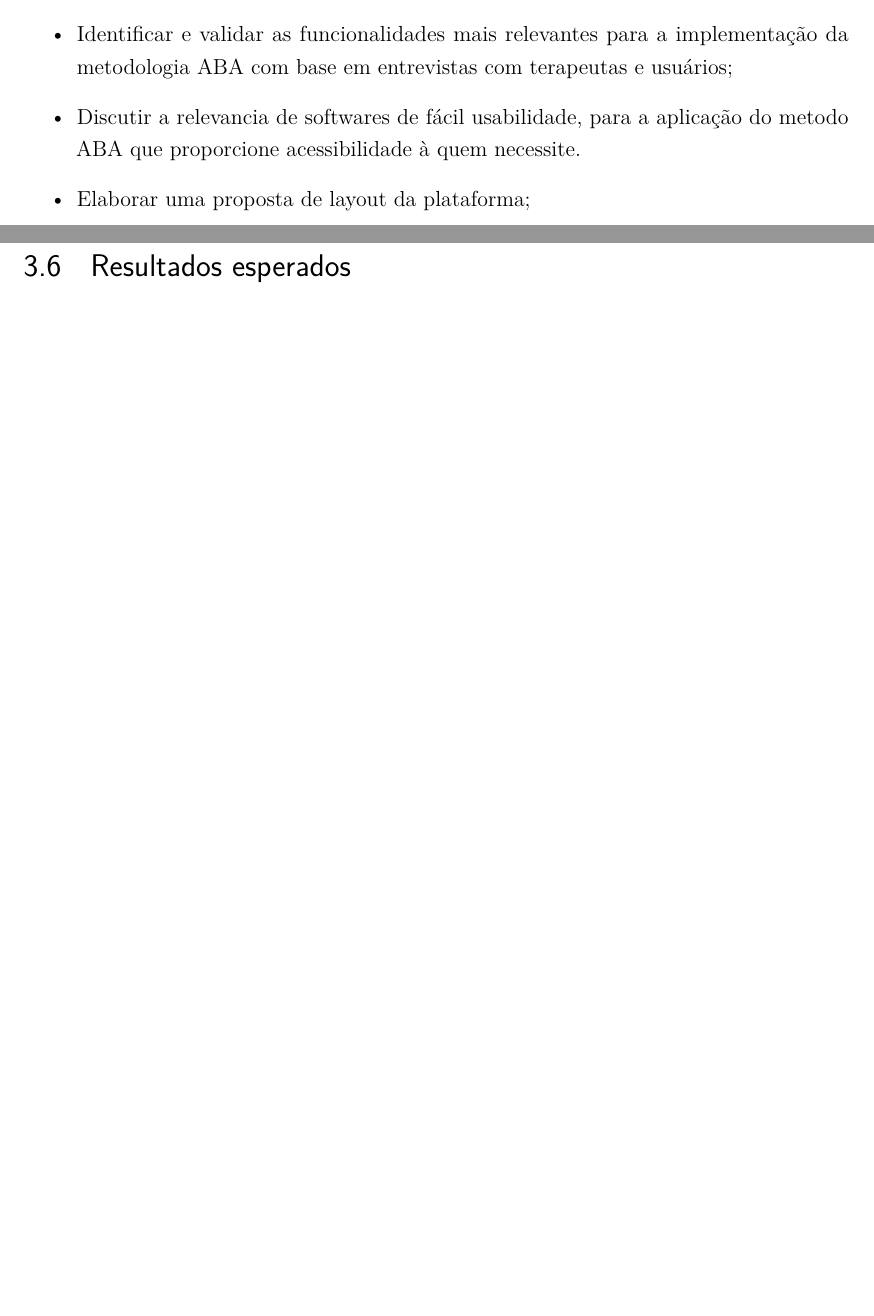
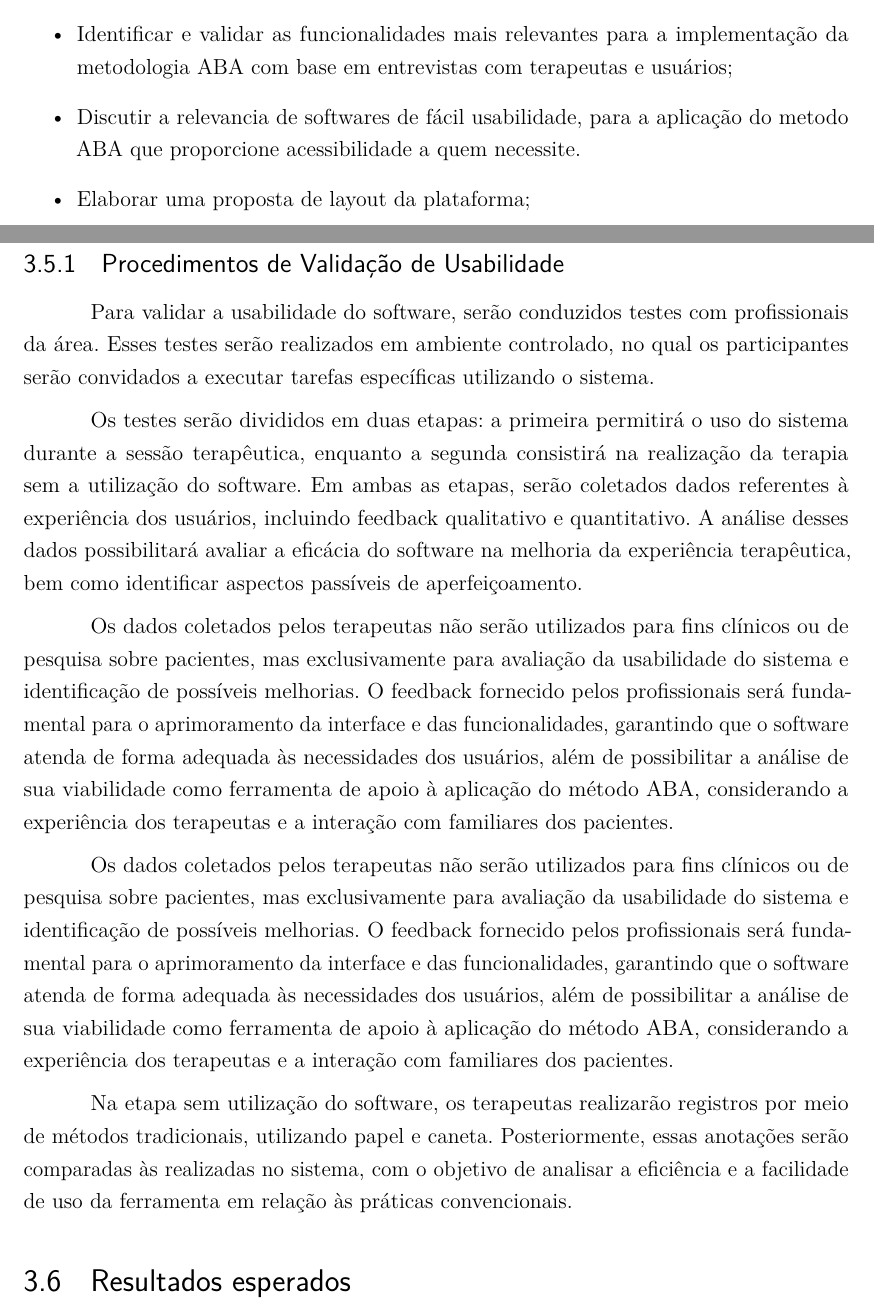
Before and after one commit to beto066/tcc_latex, a LaTeX thesis (Projeto.tex, which reads c_metodologia.tex): two parts of pages 9 and 20 of 31 before the commit and two parts of pages 9 and 20 of 32 after it, joined at a grey line, cut so that both start at the same text, the shorter picture padded with empty space. Compiled offline with pdfLaTeX.

Commit message:
add subsection validacao_usabilidade

```diff
--- a/c_metodologia.tex
+++ b/c_metodologia.tex
@@ -142,6 +142,36 @@ Em várias áreas do software, é crucial oferecer uma indicação clara da seç
 \end{figure}
 
 Considerando que o \textit{software} é destinado a terapeutas e familiares de pacientes, é crucial proporcionar aos usuários uma sensação de seriedade e confiança durante sua utilização profissional. Por essa razão, o \textit{software} foi desenvolvido com tonalidades que variam entre azul escuro e ciano, cores conhecidas por transmitirem seriedade e tranquilidade. No entanto, ao lidar com os exercícios para os pacientes, que requerem maior interação, o uso de cores opostas no círculo cromático, como verde e tons sutis de roxo, visa atrair a atenção das crianças e proporcionar uma atmosfera mais alegre.
+
+\subsection{Procedimentos de Validação de Usabilidade}\label{subsec:validacao_usabilidade}
+
+Para validar a usabilidade do software, serão conduzidos testes com profissionais da área.
+Esses testes serão realizados em ambiente controlado,
+no qual os participantes serão convidados a executar tarefas específicas utilizando o sistema.
+
+Os testes serão divididos em duas etapas: a primeira permitirá o uso do sistema durante a sessão terapêutica,
+enquanto a segunda consistirá na realização da terapia sem a utilização do software. Em ambas as etapas,
+serão coletados dados referentes à experiência dos usuários, incluindo feedback qualitativo e quantitativo.
+A análise desses dados possibilitará avaliar a eficácia do software na melhoria da experiência terapêutica,
+bem como identificar aspectos passíveis de aperfeiçoamento.
+
+Os dados coletados pelos terapeutas não serão utilizados para fins clínicos ou de pesquisa sobre pacientes,
+mas exclusivamente para avaliação da usabilidade do sistema e identificação de possíveis melhorias.
+O feedback fornecido pelos profissionais será fundamental para o aprimoramento da interface e das funcionalidades,
+garantindo que o software atenda de forma adequada às necessidades dos usuários,
+além de possibilitar a análise de sua viabilidade como ferramenta de apoio à aplicação do método ABA,
+considerando a experiência dos terapeutas e a interação com familiares dos pacientes.
+
+Os dados coletados pelos terapeutas não serão utilizados para fins clínicos ou de pesquisa sobre pacientes,
+mas exclusivamente para avaliação da usabilidade do sistema e identificação de possíveis melhorias.
+O feedback fornecido pelos profissionais será fundamental para o aprimoramento da interface e das funcionalidades,
+garantindo que o software atenda de forma adequada às necessidades dos usuários,
+além de possibilitar a análise de sua viabilidade como ferramenta de apoio à aplicação do método ABA,
+considerando a experiência dos terapeutas e a interação com familiares dos pacientes.
+
+Na etapa sem utilização do software, os terapeutas realizarão registros por meio de métodos tradicionais,
+utilizando papel e caneta. Posteriormente, essas anotações serão comparadas às realizadas no sistema,
+com o objetivo de analisar a eficiência e a facilidade de uso da ferramenta em relação às práticas convencionais.
 
 % \section{Interface do Usuário}
 \section{Resultados esperados}\label{sec:resultados_esperados}
```
Also changed, not shown: c_conclusao.tex (+1 -1 lines), c_introducao.tex (+1 -1 lines), Projeto.pdf, 12 other files.
